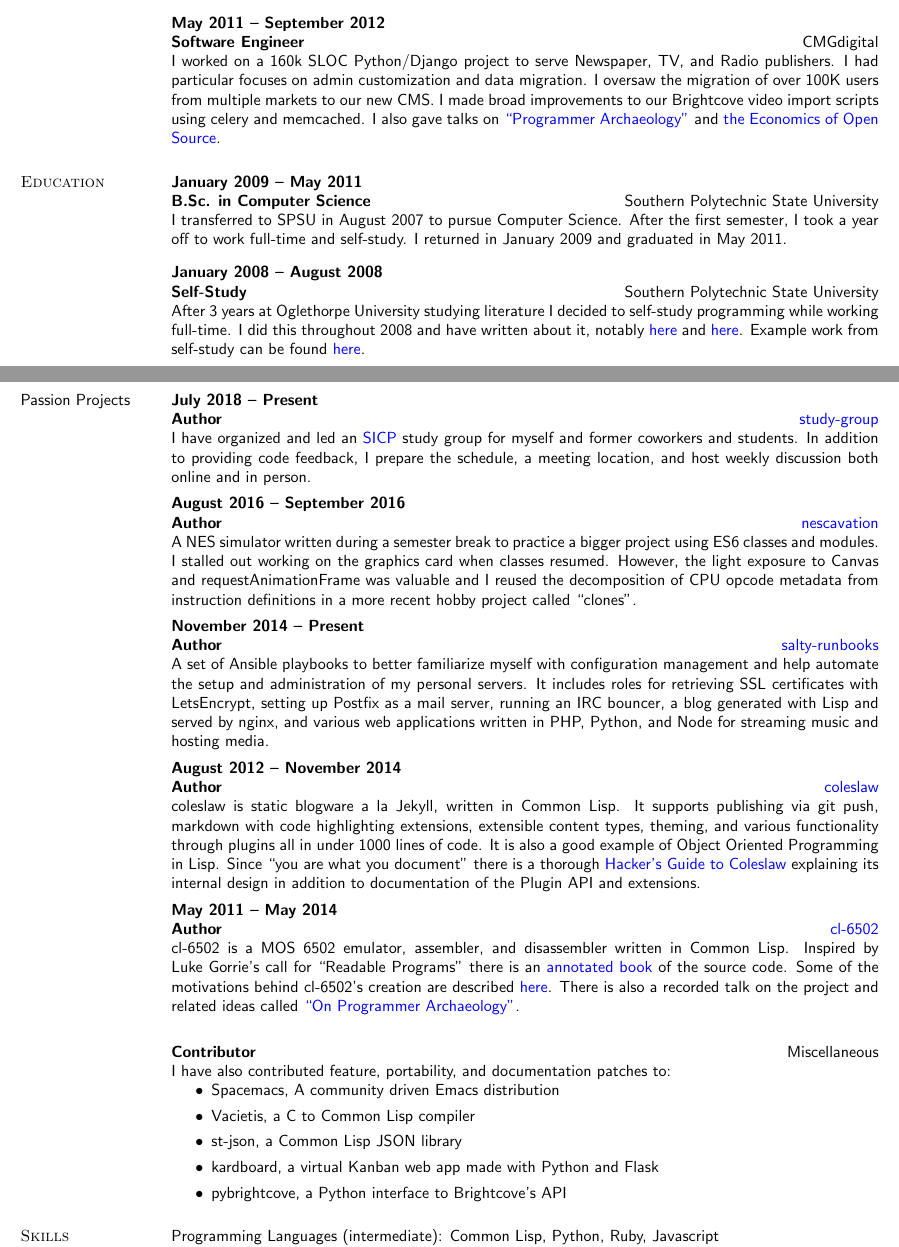
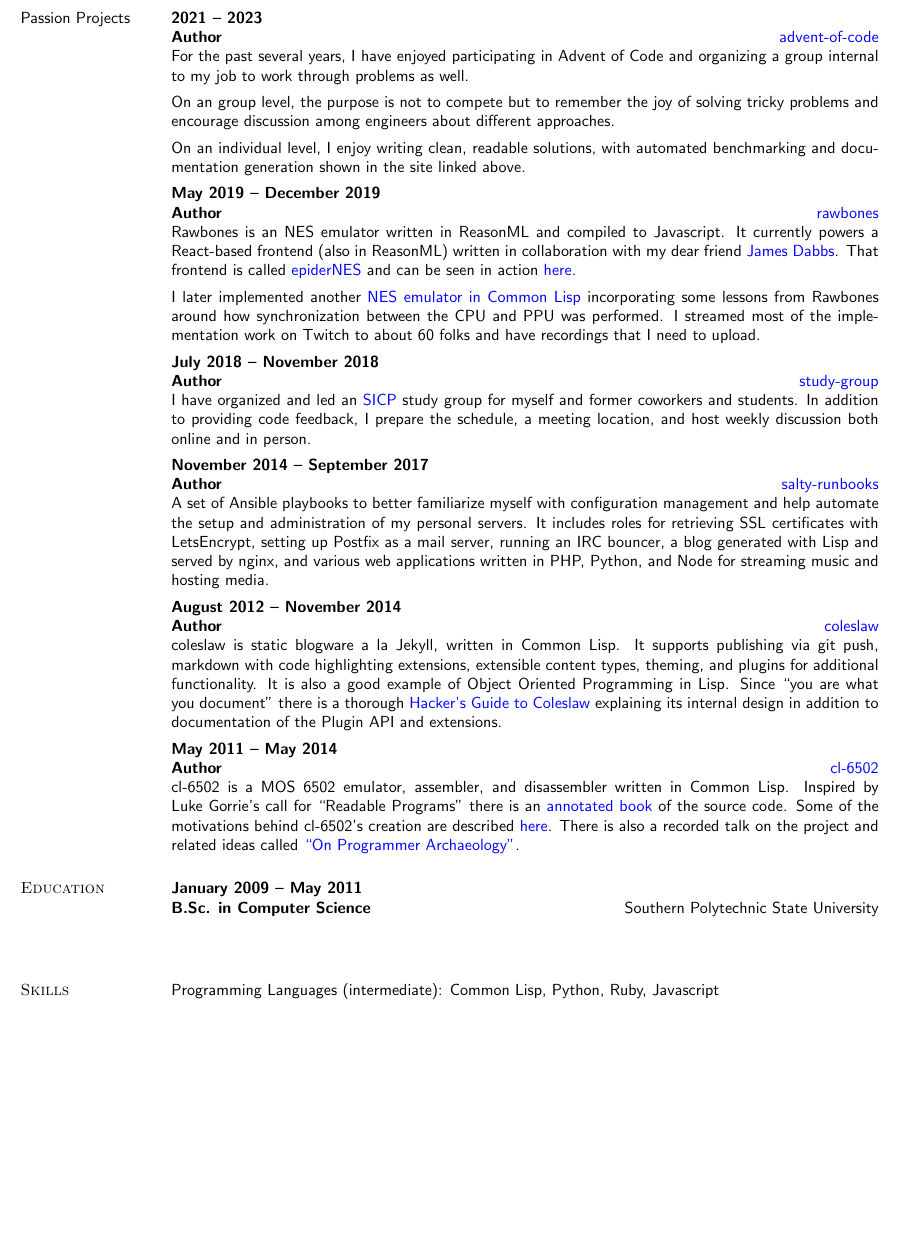
Before and after one commit to kingcons/dotfiles, a LaTeX CV (resume/resume.tex): two parts of pages 1 and 2 of 2 before the commit and part of page 2 of 2 after it, the two joined at a grey line, cut at the place of the change, the shorter picture padded with empty space. Compiled offline with pdfLaTeX.

Commit message:
Resume updates prior to starting at InvestNext.

```diff
--- a/resume/resume.tex
+++ b/resume/resume.tex
@@ -115,48 +136,6 @@ Atlanta, GA 30316 \hfill {Web:} \url{https://blog.kingcons.io/} \\
   storing report attributes in SQL shards.
 \end{position}
 
-\title{Software Engineer}
-\employer{\llap{CMGdigital}}
-\dates{May 2011 -- September 2012}
-\begin{position}
-  I worked on a 160k SLOC Python/Django project to serve Newspaper,
-  TV, and Radio publishers. I had particular focuses on admin
-  customization and data migration. I oversaw the migration of over
-  100K users from multiple markets to our new CMS.
-  I made broad improvements to our Brightcove video import
-  scripts using celery and memcached. I also gave talks on
-  \href{http://redlinernotes.com/docs/talks/opa.html}{``Programmer
-    Archaeology''} and
-  \href{http://redlinernotes.com/docs/talks/wosw.html}{the Economics
-    of Open Source}.
-\end{position}
-
-%%%%%%%%%%%%%%%%%%%%%%%%%%%%%%%%%%%%%%%%%%%%%%%%%%%%%%%%%%%%%%%%%%%%%%%%%%%
-
-\section{Education}
-
-\title{B.Sc. in Computer Science}
-\employer{\llap{Southern Polytechnic State University}}
-\dates{January 2009 -- May 2011}
-\begin{position}
-  I transferred to SPSU in August 2007 to pursue Computer Science.
-  After the first semester, I took a year off to work full-time and self-study.
-  I returned in January 2009 and graduated in May 2011.
-\end{position}
-
-\title{Self-Study}
-\dates{January 2008 -- August 2008}
-\begin{position}
-  After 3 years at Oglethorpe University studying literature
-  I decided to self-study programming while working full-time.
-  I did this throughout 2008 and have written about it, notably
-  \href{https://blog.kingcons.io/posts/Leaving-College-to-Leverage-Compulsion.html}{here}
-  and
-  \href{https://blog.kingcons.io/posts/Spring-2008-Schedule-and-Syllabus.html}{here}.
-  Example work from self-study can be found
-  \href{https://blog.kingcons.io/posts/SICP-Section-13.html}{here}.
-\end{position}
-
 %%%%%%%%%%%%%%%%%%%%%%%%%%%%%%%%%%%%%%%%%%%%%%%%%%%%%%%%%%%%%%%%%%%%%%%%%%%
 
 \pagebreak
@@ -169,8 +148,38 @@ Atlanta, GA 30316 \hfill {Web:} \url{https://blog.kingcons.io/} \\
 \subsection{Passion Projects}
 
 \title{Author}
+\employer{\href{https://kingcons.github.io/advent-of-code/}{advent-of-code}}
+\dates{2021 -- 2023}
+\begin{position}
+  For the past several years, I have enjoyed participating in Advent of Code and
+  organizing a group internal to my job to work through problems as well.
+
+  On an group level, the purpose is not to compete but to remember the joy of solving
+  tricky problems and encourage discussion among engineers about different approaches.
+
+  On an individual level, I enjoy writing clean, readable solutions, with automated
+  benchmarking and documentation generation shown in the site linked above.
+\end{position}
+
+\title{Author}
+\employer{\href{https://github.com/kingcons/rawbones}{rawbones}}
+\dates{May 2019 -- December 2019}
+\begin{position}
+  Rawbones is an NES emulator written in ReasonML and compiled to Javascript. It
+  currently powers a React-based frontend (also in ReasonML) written in collaboration
+  with my dear friend \href{https://jdabbs.com}{James Dabbs}. That frontend is called
+  \href{https://github.com/jamesdabbs/epiderNES}{epiderNES} and can be seen in action
+  \href{https://kingcons.io/epiderNES/}{here}.
+
+  I later implemented another \href{https://github.com/kingcons/clones}{NES emulator in Common Lisp} incorporating some
+  lessons from Rawbones around how synchronization between the CPU and PPU was
+  performed. I streamed most of the implementation work on Twitch to about 60
+  folks and have recordings that I need to upload.
+\end{position}
+
+\title{Author}
 \employer{\href{https://github.com/kingcons/study-group}{study-group}}
-\dates{July 2018 -- Present}
+\dates{July 2018 -- November 2018}
 \begin{position}
   I have organized and led an \href{https://sarabander.github.io/sicp/}{SICP} study group for
   myself and former coworkers and students. In addition to providing code feedback,
@@ -178,19 +187,8 @@ Atlanta, GA 30316 \hfill {Web:} \url{https://blog.kingcons.io/} \\
 \end{position}
 
 \title{Author}
-\employer{\href{https://github.com/kingcons/nescavation}{nescavation}}
-\dates{August 2016 -- September 2016}
-\begin{position}
-  A NES simulator written during a semester break to practice a bigger project
-  using ES6 classes and modules. I stalled out working on the graphics card
-  when classes resumed. However, the light exposure to Canvas and requestAnimationFrame
-  was valuable and I reused the decomposition of CPU opcode metadata from instruction
-  definitions in a more recent hobby project called ``clones''.
-\end{position}
-
-\title{Author}
 \employer{\href{https://github.com/kingcons/salty-runbooks}{salty-runbooks}}
-\dates{November 2014 -- Present}
+\dates{November 2014 -- September 2017}
 \begin{position}
   A set of Ansible playbooks to better familiarize myself with configuration management
   and help automate the setup and administration of my personal servers. It includes roles
@@ -205,10 +203,8 @@ Atlanta, GA 30316 \hfill {Web:} \url{https://blog.kingcons.io/} \\
 \begin{position}
   coleslaw is static blogware a la Jekyll, written in Common Lisp. It
   supports publishing via git push, markdown with code highlighting extensions,
-  extensible content types, theming, and various functionality through plugins
-  all in under 1000 lines of code. It is also a good example of Object Oriented
-  Programming in Lisp. Since ``you are what you document'' there is a thorough
-  \href{https://github.com/kingcons/coleslaw/blob/master/docs/hacking.md}{Hacker's Guide to Coleslaw}
+  extensible content types, theming, and plugins for additional functionality.
+  It is also a good example of Object Oriented Programming in Lisp. Since ``you are what you document'' there is a thorough  \href{https://github.com/kingcons/coleslaw/blob/master/docs/hacking.md}{Hacker's Guide to Coleslaw}
   explaining its internal design in addition to documentation of the Plugin API
   and extensions.
 \end{position}
@@ -226,18 +222,14 @@ Atlanta, GA 30316 \hfill {Web:} \url{https://blog.kingcons.io/} \\
   \href{https://vimeo.com/redline6561/on-programmer-archaeology}{``On Programmer Archaeology''}.
 \end{position}
 
-\title{Contributor}
-\employer{Miscellaneous}
-\dates{}
+%%%%%%%%%%%%%%%%%%%%%%%%%%%%%%%%%%%%%%%%%%%%%%%%%%%%%%%%%%%%%%%%%%%%%%%%%%%
+
+\section{Education}
+
+\title{B.Sc. in Computer Science}
+\employer{\llap{Southern Polytechnic State University}}
+\dates{January 2009 -- May 2011}
 \begin{position}
-  I have also contributed feature, portability, and documentation patches to:
-  \begin{itemize}
-    \item{Spacemacs, A community driven Emacs distribution}
-    \item{Vacietis, a C to Common Lisp compiler}
-    \item{st-json, a Common Lisp JSON library}
-    \item{kardboard, a virtual Kanban web app made with Python and Flask}
-    \item{pybrightcove, a Python interface to Brightcove's API}
-  \end{itemize}
 \end{position}
 
 %%%%%%%%%%%%%%%%%%%%%%%%%%%%%%%%%%%%%%%%%%%%%%%%%%%%%%%%%%%%%%%%%%%%%%%%%%%
```
Also changed, not shown: resume/resume.tex (35 more changed lines).
